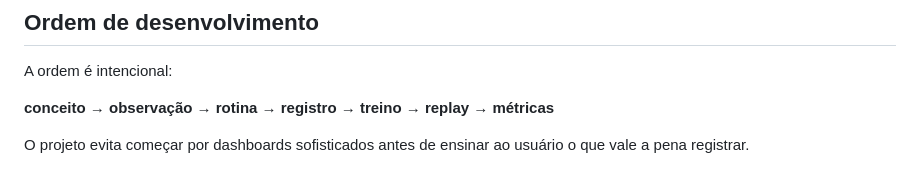
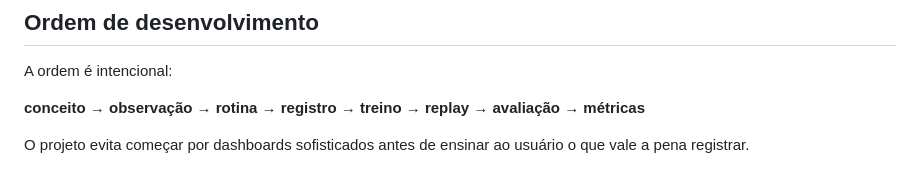
Before and after one commit to pablopcdossantos2-sys/contexto-de-mercado, a Markdown page: ROADMAP.md, the part around the change. Rendered like a GitHub page.

Commit message:
docs: incluir avaliacao na ordem pedagogica do roadmap

```diff
--- a/ROADMAP.md
+++ b/ROADMAP.md
@@ -137,6 +137,6 @@ O projeto deve levar o usuário por cinco competências:
 
 A ordem é intencional:
 
-**conceito → observação → rotina → registro → treino → replay → métricas**
+**conceito → observação → rotina → registro → treino → replay → avaliação → métricas**
 
 O projeto evita começar por dashboards sofisticados antes de ensinar ao usuário o que vale a pena registrar.
```
